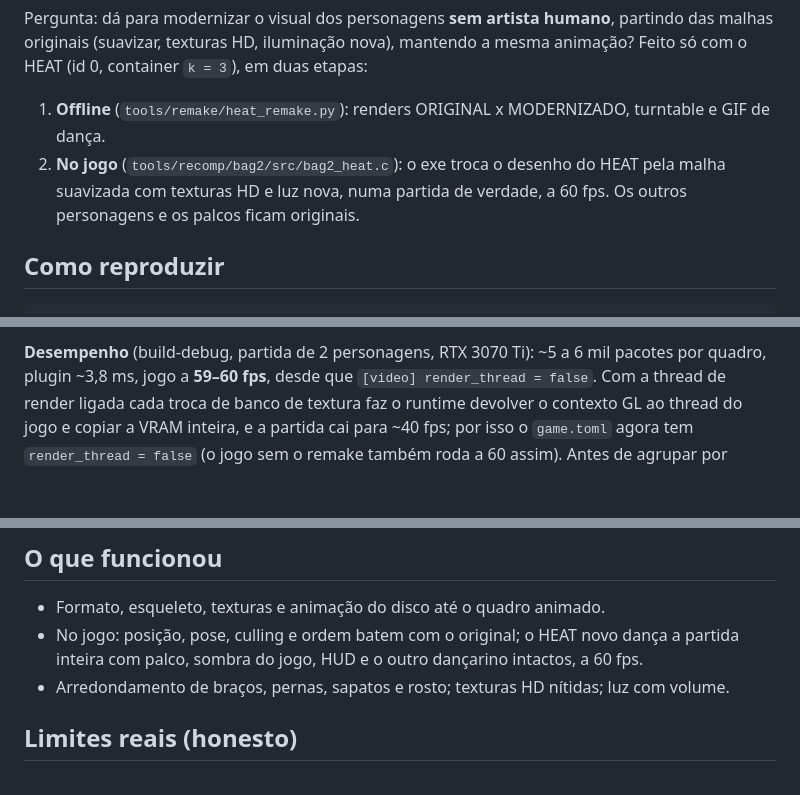
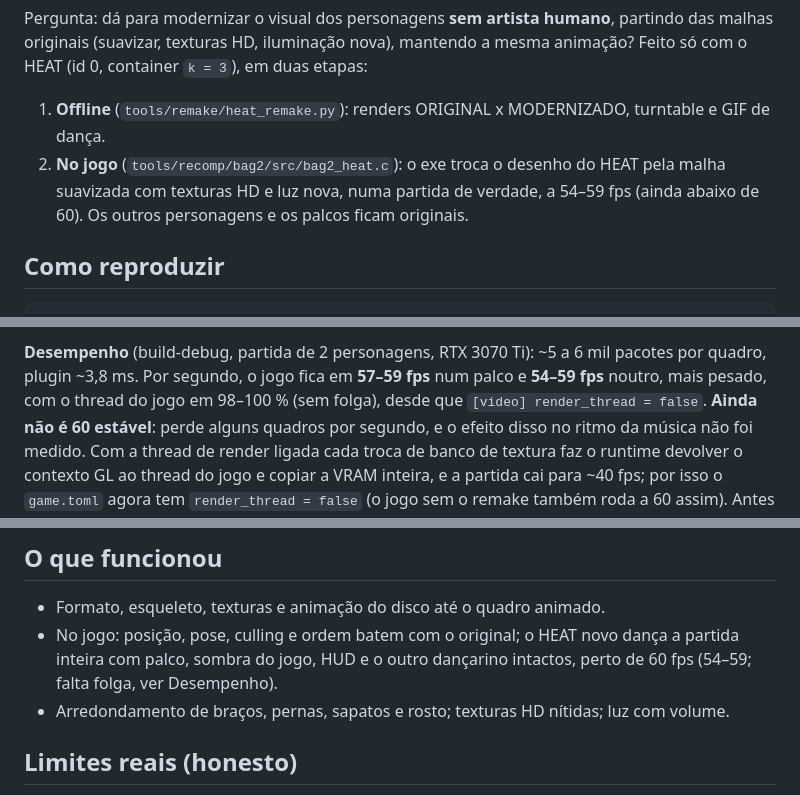
Before and after one commit to betinn/BustAGroove2-Recomp, a Markdown page: notes/remake-visual.md, 3 parts joined by grey strips. Rendered like a GitHub page; blank space fills up the shorter version.

Commit message:
notes/remake-visual: fps real do remake no jogo (54-59, sem folga), não 60
Co-Authored-By: Claude Fable 5.1 <noreply@anthropic.com>

```diff
--- a/notes/remake-visual.md
+++ b/notes/remake-visual.md
@@ -5,7 +5,7 @@ originais (suavizar, texturas HD, iluminação nova), mantendo a mesma animaçã
 (id 0, container `k = 3`), em duas etapas:
 1. **Offline** (`tools/remake/heat_remake.py`): renders ORIGINAL x MODERNIZADO, turntable e GIF de dança.
 2. **No jogo** (`tools/recomp/bag2/src/bag2_heat.c`): o exe troca o desenho do HEAT pela malha suavizada
-   com texturas HD e luz nova, numa partida de verdade, a 60 fps. Os outros personagens e os palcos ficam
+   com texturas HD e luz nova, numa partida de verdade, a 54–59 fps (ainda abaixo de 60). Os outros personagens e os palcos ficam
    originais.
 
 ## Como reproduzir
@@ -83,7 +83,9 @@ outra árvore segue o caminho original.
    desenhada antes; pedaços com textura toda opaca dispensam a base, pedaços sem texel dispensam a textura.
 
 **Desempenho** (build-debug, partida de 2 personagens, RTX 3070 Ti): ~5 a 6 mil pacotes por quadro,
-plugin ~3,8 ms, jogo a **59–60 fps**, desde que `[video] render_thread = false`. Com a thread de render
+plugin ~3,8 ms. Por segundo, o jogo fica em **57–59 fps** num palco e **54–59 fps** noutro, mais pesado, com o
+thread do jogo em 98–100 % (sem folga), desde que `[video] render_thread = false`. **Ainda não é 60 estável**:
+perde alguns quadros por segundo, e o efeito disso no ritmo da música não foi medido. Com a thread de render
 ligada cada troca de banco de textura faz o runtime devolver o contexto GL ao thread do jogo e copiar a VRAM
 inteira, e a partida cai para ~40 fps; por isso o `game.toml` agora tem `render_thread = false` (o jogo sem
 o remake também roda a 60 assim). Antes de agrupar por slot/banco, uma chamada de desenho por triângulo
@@ -104,7 +106,7 @@ palco) e `game_compare.py` (alterna variantes; os quadros ficam ~1 s um do outro
 ## O que funcionou
 - Formato, esqueleto, texturas e animação do disco até o quadro animado.
 - No jogo: posição, pose, culling e ordem batem com o original; o HEAT novo dança a partida inteira com
-  palco, sombra do jogo, HUD e o outro dançarino intactos, a 60 fps.
+  palco, sombra do jogo, HUD e o outro dançarino intactos, perto de 60 fps (54–59; falta folga, ver Desempenho).
 - Arredondamento de braços, pernas, sapatos e rosto; texturas HD nítidas; luz com volume.
 
 ## Limites reais (honesto)
```
